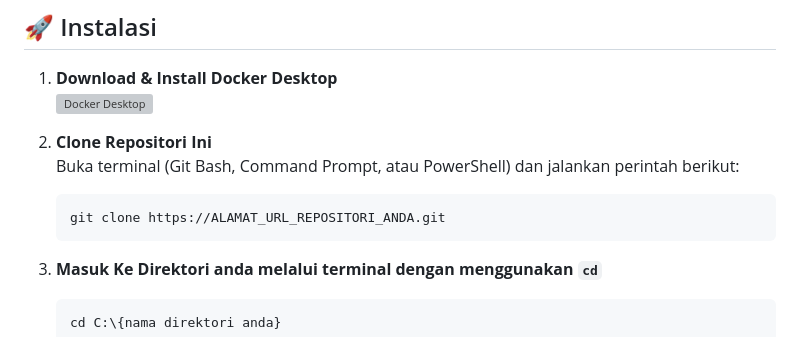
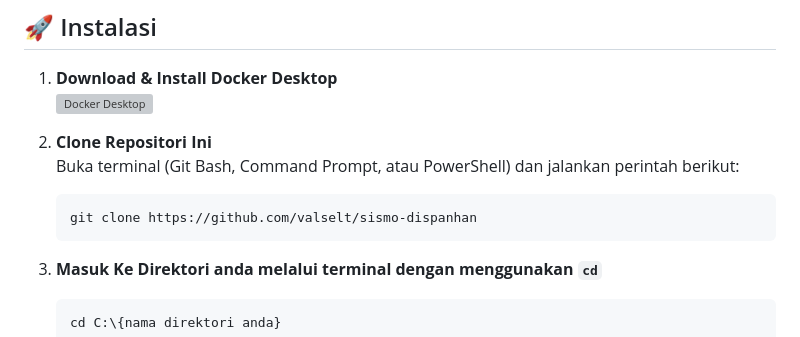
Before and after one commit to valselt/sismo-dispanhan, a Markdown page: README.md, the part around the change. Drawn GitHub-style; grey boxes are pictures that could not be loaded.

Commit message:
Update repository URL in README

````diff
--- a/README.md
+++ b/README.md
@@ -45,7 +45,7 @@ Berikut adalah preview dari Aplikasi Web SISMO-DSIPANHAN.
 2.  **Clone Repositori Ini**
     Buka terminal (Git Bash, Command Prompt, atau PowerShell) dan jalankan perintah berikut:
     ```bash
-    git clone https://ALAMAT_URL_REPOSITORI_ANDA.git
+    git clone https://github.com/valselt/sismo-dispanhan
     ```
 
 3.  **Masuk Ke Direktori anda melalui terminal dengan menggunakan `cd`**
````
